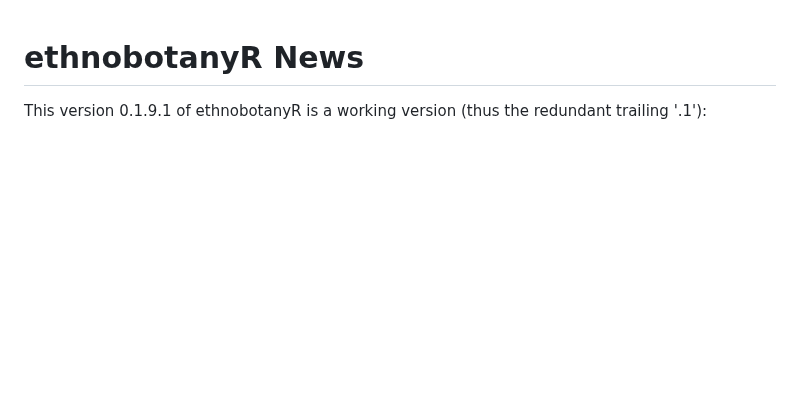
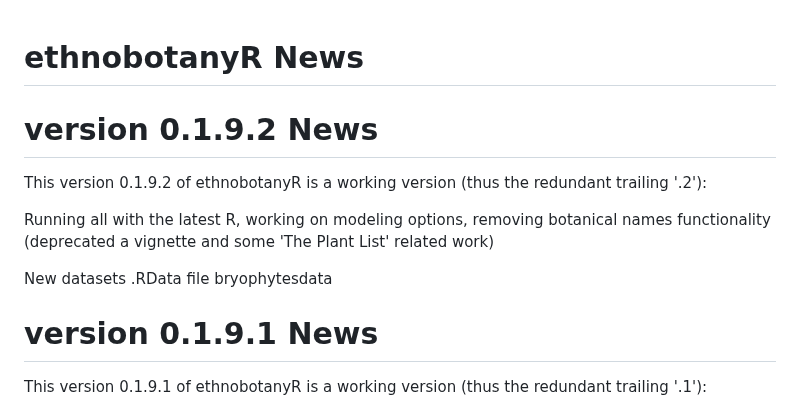
Before and after one commit to CWWhitney/ethnobotanyR, a Markdown page: NEWS.md, the part around the change. GitHub-like rendering; blank space fills up the shorter version.

Commit message:
add notes about changes

```diff
--- a/NEWS.md
+++ b/NEWS.md
@@ -1,4 +1,14 @@
 # ethnobotanyR News
+
+# version 0.1.9.2 News
+
+This version 0.1.9.2 of ethnobotanyR is a working version (thus the redundant trailing '.2'):
+
+Running all with the latest R, working on modeling options, removing botanical names functionality (deprecated a vignette and some 'The Plant List' related work)
+
+New datasets .RData file bryophytesdata
+
+# version 0.1.9.1 News
 
 This version 0.1.9.1 of ethnobotanyR is a working version (thus the redundant trailing '.1'):
 
```
